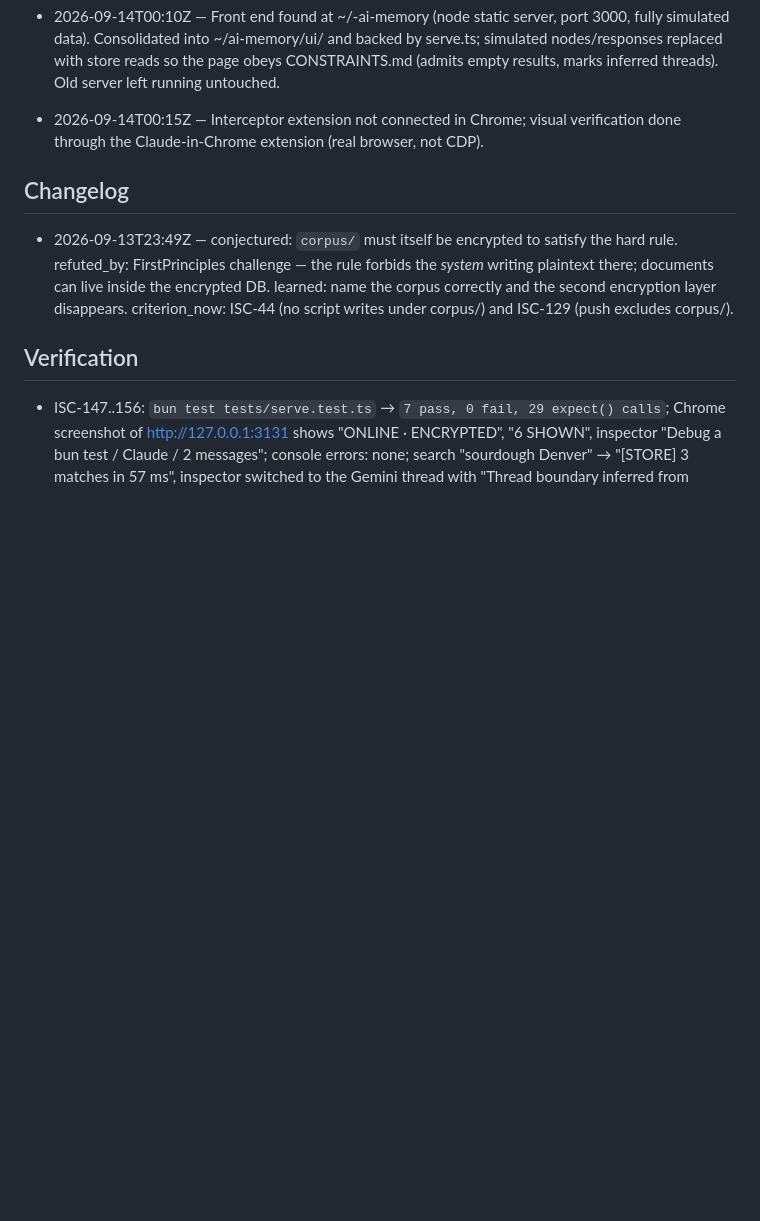
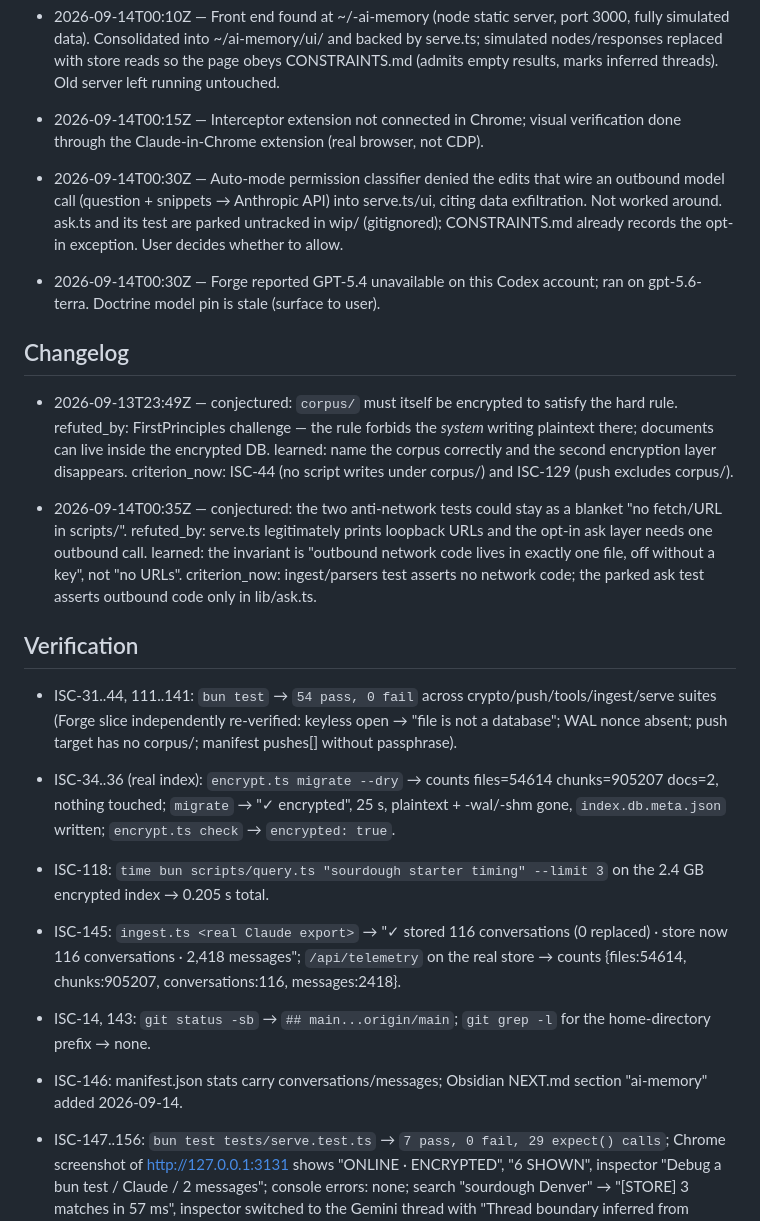
Before and after one commit to ceyre-boop/ai-memory, a Markdown page: ISA.md, the part around one of its changes. GitHub-like rendering; blank space fills up the shorter version.

```diff
--- a/ISA.md
+++ b/ISA.md
@@ -286,11 +286,23 @@ CONSTRAINTS.md is committed first; `bun scripts/ingest.ts <archive>` ingests Cha
 - 2026-09-14T00:10Z — Front end found at ~/-ai-memory (node static server, port 3000, fully simulated data). Consolidated into ~/ai-memory/ui/ and backed by serve.ts; simulated nodes/responses replaced with store reads so the page obeys CONSTRAINTS.md (admits empty results, marks inferred threads). Old server left running untouched.
 - 2026-09-14T00:15Z — Interceptor extension not connected in Chrome; visual verification done through the Claude-in-Chrome extension (real browser, not CDP).
 
+- 2026-09-14T00:30Z — Auto-mode permission classifier denied the edits that wire an outbound model call (question + snippets → Anthropic API) into serve.ts/ui, citing data exfiltration. Not worked around. ask.ts and its test are parked untracked in wip/ (gitignored); CONSTRAINTS.md already records the opt-in exception. User decides whether to allow.
+- 2026-09-14T00:30Z — Forge reported GPT-5.4 unavailable on this Codex account; ran on gpt-5.6-terra. Doctrine model pin is stale (surface to user).
+
 ## Changelog
 
 - 2026-09-13T23:49Z — conjectured: `corpus/` must itself be encrypted to satisfy the hard rule. refuted_by: FirstPrinciples challenge — the rule forbids the *system* writing plaintext there; documents can live inside the encrypted DB. learned: name the corpus correctly and the second encryption layer disappears. criterion_now: ISC-44 (no script writes under corpus/) and ISC-129 (push excludes corpus/).
 
+- 2026-09-14T00:35Z — conjectured: the two anti-network tests could stay as a blanket "no fetch/URL in scripts/". refuted_by: serve.ts legitimately prints loopback URLs and the opt-in ask layer needs one outbound call. learned: the invariant is "outbound network code lives in exactly one file, off without a key", not "no URLs". criterion_now: ingest/parsers test asserts no network code; the parked ask test asserts outbound code only in lib/ask.ts.
+
 ## Verification
+
+- ISC-31..44, 111..141: `bun test` → `54 pass, 0 fail` across crypto/push/tools/ingest/serve suites (Forge slice independently re-verified: keyless open → "file is not a database"; WAL nonce absent; push target has no corpus/; manifest pushes[] without passphrase).
+- ISC-34..36 (real index): `encrypt.ts migrate --dry` → counts files=54614 chunks=905207 docs=2, nothing touched; `migrate` → "✓ encrypted", 25 s, plaintext + -wal/-shm gone, `index.db.meta.json` written; `encrypt.ts check` → `encrypted: true`.
+- ISC-118: `time bun scripts/query.ts "sourdough starter timing" --limit 3` on the 2.4 GB encrypted index → 0.205 s total.
+- ISC-145: `ingest.ts <real Claude export>` → "✓ stored 116 conversations (0 replaced) · store now 116 conversations · 2,418 messages"; `/api/telemetry` on the real store → counts {files:54614, chunks:905207, conversations:116, messages:2418}.
+- ISC-14, 143: `git status -sb` → `## main...origin/main`; `git grep -l` for the home-directory prefix → none.
+- ISC-146: manifest.json stats carry conversations/messages; Obsidian NEXT.md section "ai-memory" added 2026-09-14.
 
 - ISC-147..156: `bun test tests/serve.test.ts` → `7 pass, 0 fail, 29 expect() calls`; Chrome screenshot of http://127.0.0.1:3131 shows "ONLINE · ENCRYPTED", "6 SHOWN", inspector "Debug a bun test / Claude / 2 messages"; console errors: none; search "sourdough Denver" → "[STORE] 3 matches in 57 ms", inspector switched to the Gemini thread with "Thread boundary inferred from timing".
 
```
Also changed, not shown: other parts of ISA.md (+58 -58 lines).
